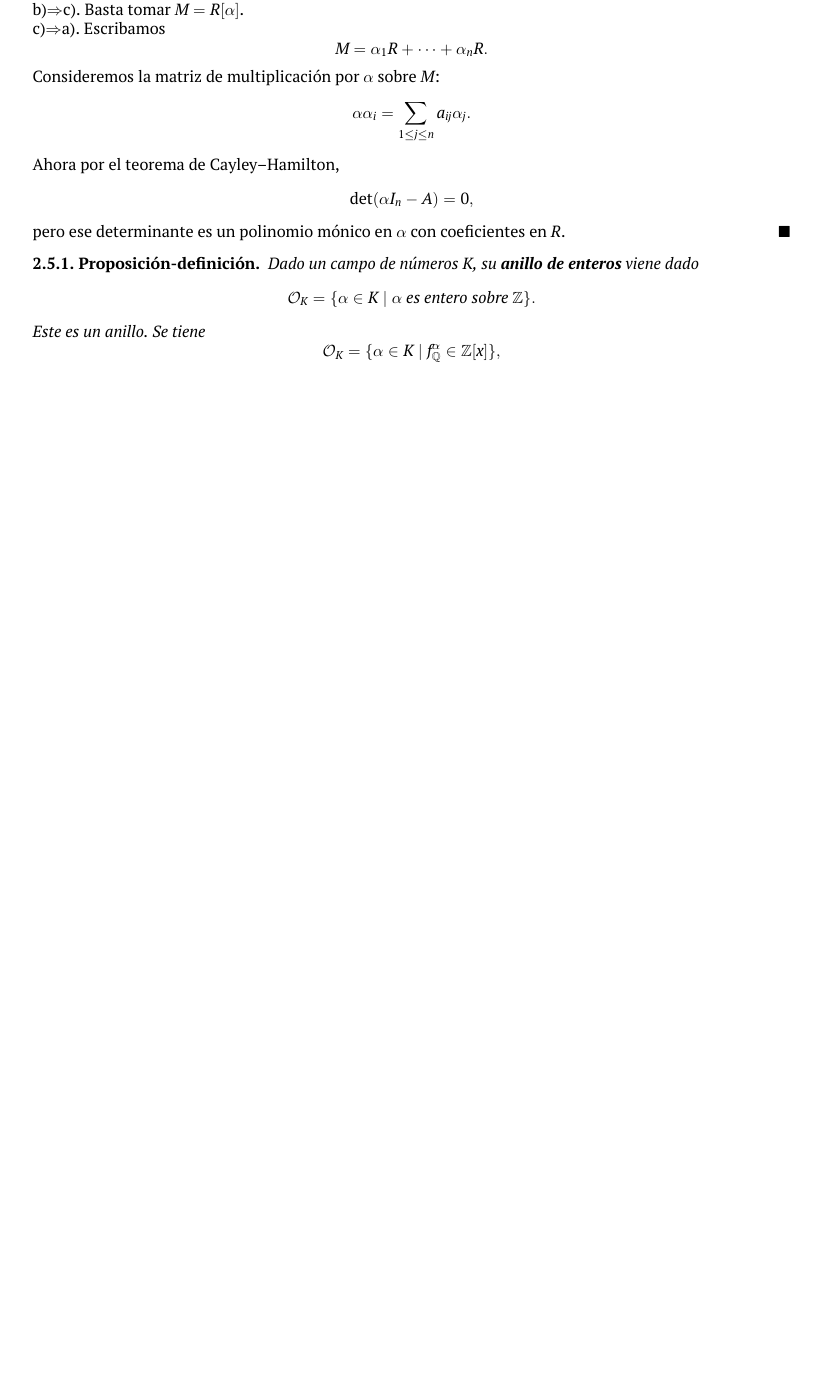
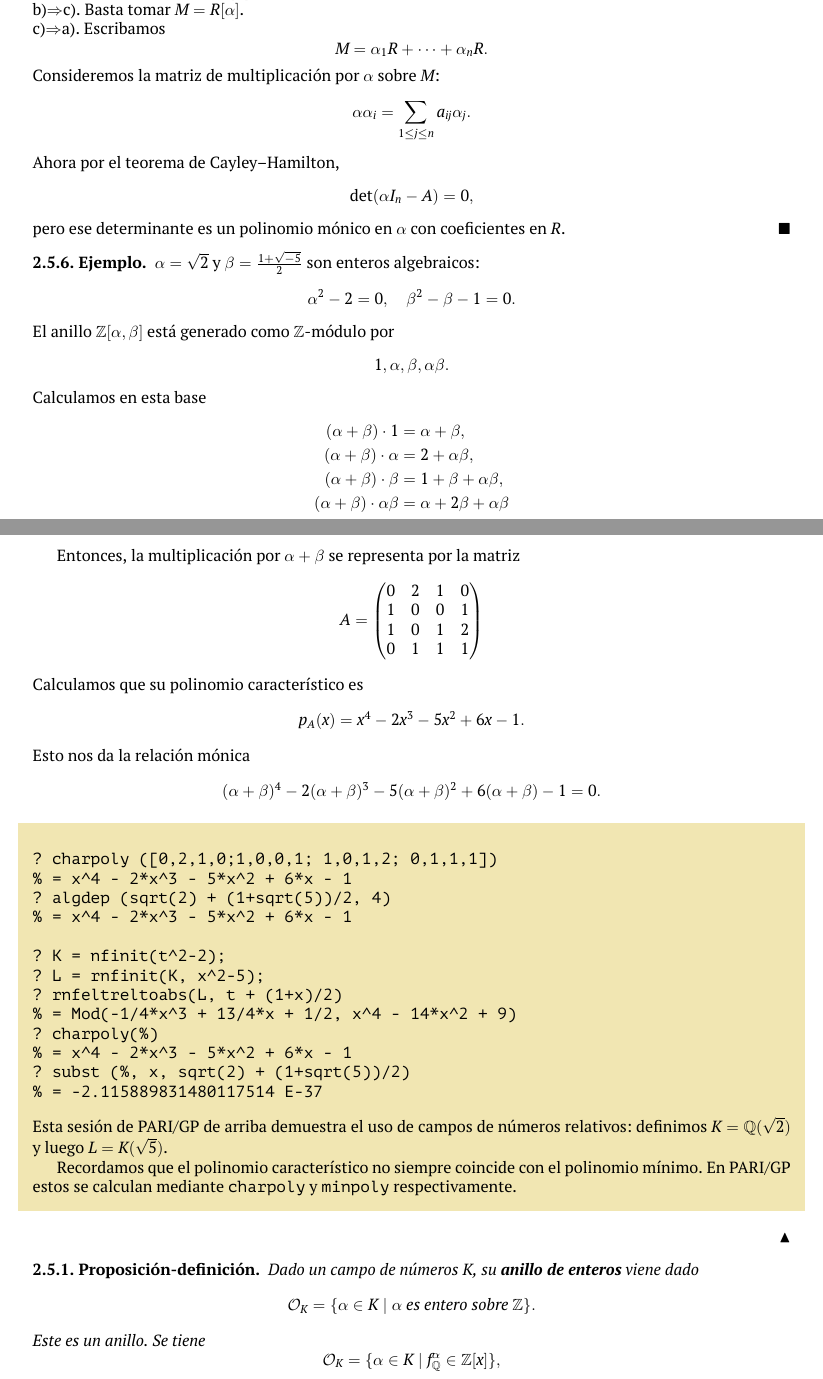
Before and after one commit to alexey-beshenov/cimat-tna, a LaTeX book (tna.tex, which reads 2-ideales.tex): part of page 49 of 58 before the commit and two parts of pages 49 and 50 of 59 after it, the two joined at a grey line, cut so that both start at the same text, the shorter picture padded with empty space. Compiled offline with XeLaTeX.

Commit message:
Example with rnf in PARI/GP

```diff
--- a/2-ideales.tex
+++ b/2-ideales.tex
@@ -1021,6 +1021,59 @@ a investigar este concepto.
   \end{proof}
 \end{lema}
 
+\begin{ejemplo}
+  $\alpha = \sqrt{2}$ y $\beta = \frac{1 + \sqrt{-5}}{2}$ son enteros
+  algebraicos:
+  \[ \alpha^2 - 2 = 0, \quad
+     \beta^2 - \beta - 1 = 0. \]
+  El anillo $\ZZ [\alpha,\beta]$ está generado como $\ZZ$-módulo por
+  $$1, \alpha, \beta, \alpha\beta.$$
+  Calculamos en esta base
+  \begin{align*}
+    (\alpha+\beta) \cdot 1 & = \alpha + \beta,\\
+    (\alpha+\beta) \cdot \alpha & = 2 + \alpha\beta,\\
+    (\alpha+\beta) \cdot \beta & = 1 + \beta + \alpha\beta,\\
+    (\alpha+\beta) \cdot \alpha\beta & = \alpha + 2\beta + \alpha\beta
+  \end{align*}
+
+  Entonces, la multiplicación por $\alpha+\beta$ se representa por la matriz
+  \[ A = \begin{pmatrix}
+    0 & 2 & 1 & 0 \\
+    1 & 0 & 0 & 1 \\
+    1 & 0 & 1 & 2 \\
+    0 & 1 & 1 & 1
+  \end{pmatrix} \]
+  Calculamos que su polinomio característico es
+  $$p_A (x) = x^4 - 2x^3 - 5x^2 + 6x - 1.$$
+  Esto nos da la relación mónica
+  \[ (\alpha+\beta)^4 - 2 (\alpha+\beta)^3 - 5 (\alpha+\beta)^2
+       + 6 (\alpha+\beta) - 1 = 0. \]
+  \begin{shaded}
+\begin{verbatim}
+? charpoly ([0,2,1,0;1,0,0,1; 1,0,1,2; 0,1,1,1])
+% = x^4 - 2*x^3 - 5*x^2 + 6*x - 1
+? algdep (sqrt(2) + (1+sqrt(5))/2, 4)
+% = x^4 - 2*x^3 - 5*x^2 + 6*x - 1
+
+? K = nfinit(t^2-2);
+? L = rnfinit(K, x^2-5);
+? rnfeltreltoabs(L, t + (1+x)/2)
+% = Mod(-1/4*x^3 + 13/4*x + 1/2, x^4 - 14*x^2 + 9)
+? charpoly(%)
+% = x^4 - 2*x^3 - 5*x^2 + 6*x - 1
+? subst (%, x, sqrt(2) + (1+sqrt(5))/2)
+% = -2.115889831480117514 E-37
+\end{verbatim}
+  Esta sesión de PARI/GP de arriba demuestra el uso de campos de números
+  relativos: definimos $K = \QQ (\sqrt{2})$ y luego
+  $L = K (\sqrt{5})$.
+
+  Recordamos que el polinomio característico no siempre coincide con
+  el polinomio mínimo. En PARI/GP estos se calculan mediante \texttt{charpoly}
+  y \texttt{minpoly} respectivamente.
+  \end{shaded}
+\end{ejemplo}
+
 \begin{proposicion-definicion}
   Dado un campo de números $K$, su \textbf{anillo de enteros} viene dado
   $$\O_K = \{ \alpha \in K \mid \alpha\text{ es entero sobre }\ZZ \}.$$
```
